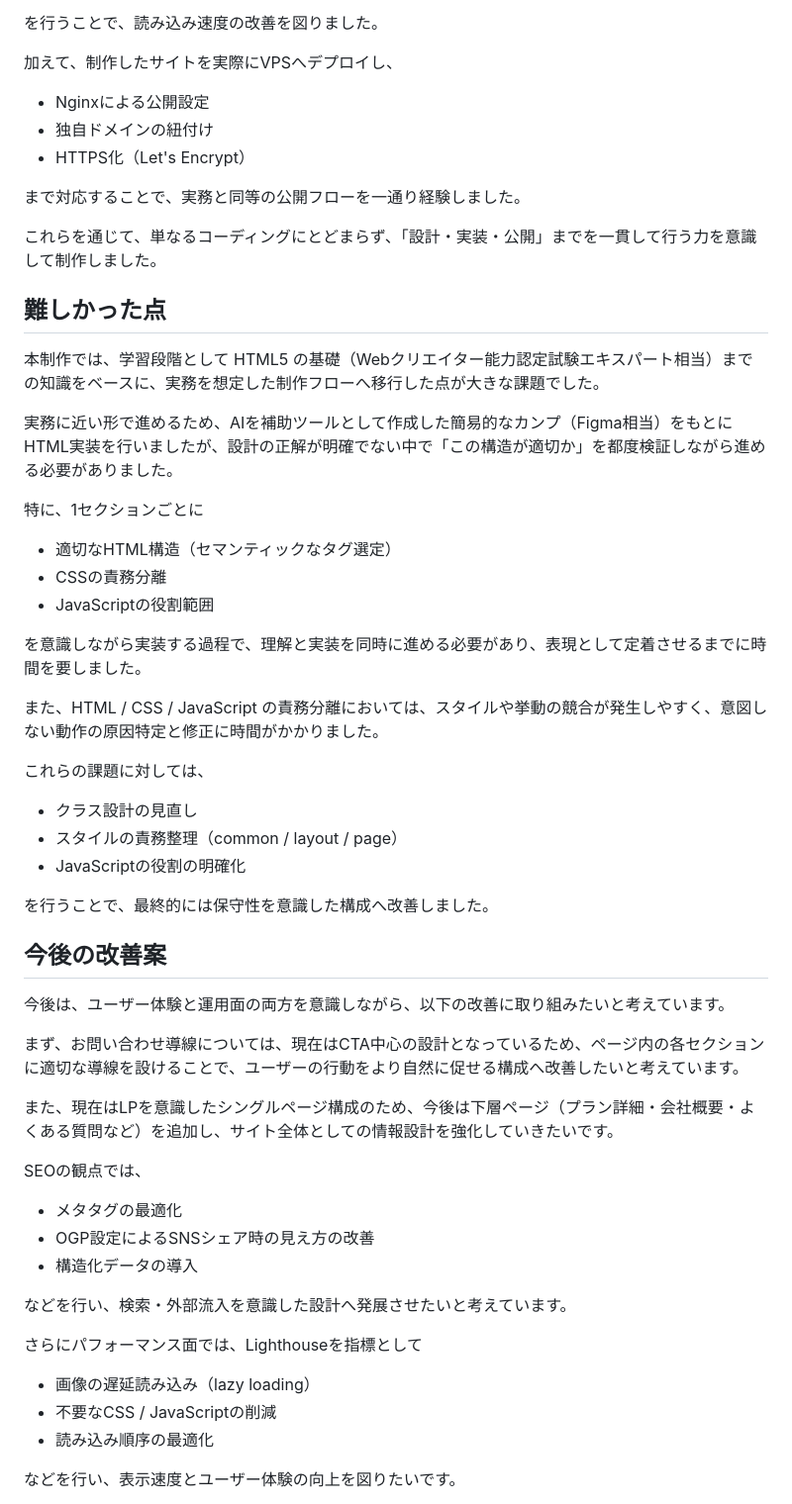
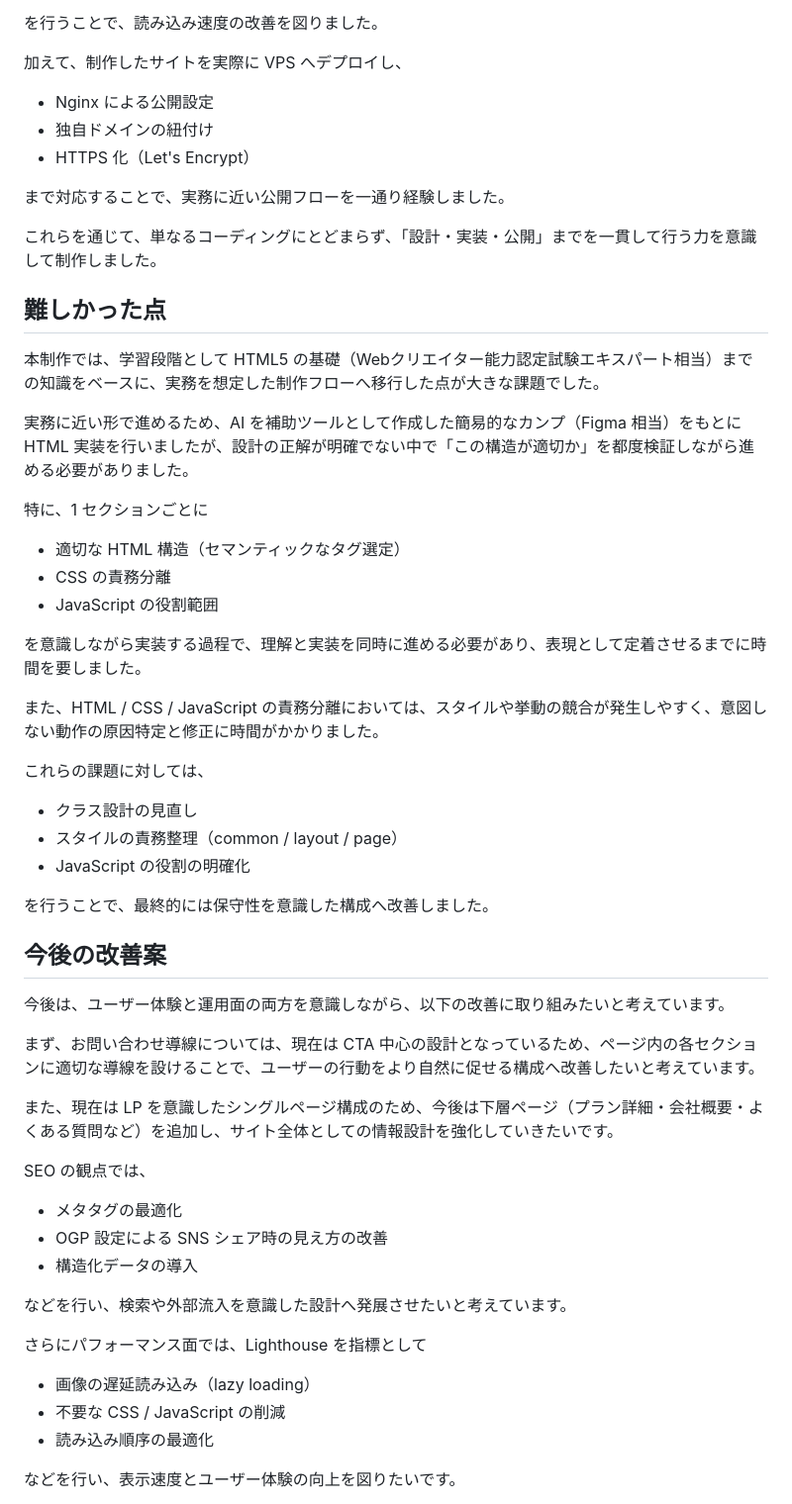
Before and after one commit to shogonakamura2026/PF2-marine-static-site, a Markdown page: README.md, the part around one of its changes. Shown at 99% size. GitHub-like rendering.

Commit message:
READMEを更新

```diff
--- a/README.md
+++ b/README.md
@@ -45,28 +44,27 @@ HTML / CSS / JavaScript で静的実装し、VPS への公開、HTTPS 化、画
 
 を行うことで、読み込み速度の改善を図りました。
 
-加えて、制作したサイトを実際にVPSへデプロイし、
+加えて、制作したサイトを実際に VPS へデプロイし、
 
-- Nginxによる公開設定
+- Nginx による公開設定
 - 独自ドメインの紐付け
-- HTTPS化（Let's Encrypt）
+- HTTPS 化（Let's Encrypt）
 
-まで対応することで、実務と同等の公開フローを一通り経験しました。
+まで対応することで、実務に近い公開フローを一通り経験しました。
 
 これらを通じて、単なるコーディングにとどまらず、「設計・実装・公開」までを一貫して行う力を意識して制作しました。
 
+## 難しかった点
 
-## 難しかった点
-本制作では、学習段階として
-HTML5 の基礎（Webクリエイター能力認定試験エキスパート相当）までの知識をベースに、実務を想定した制作フローへ移行した点が大きな課題でした。
+本制作では、学習段階として HTML5 の基礎（Webクリエイター能力認定試験エキスパート相当）までの知識をベースに、実務を想定した制作フローへ移行した点が大きな課題でした。
 
-実務に近い形で進めるため、AIを補助ツールとして作成した簡易的なカンプ（Figma相当）をもとにHTML実装を行いましたが、設計の正解が明確でない中で「この構造が適切か」を都度検証しながら進める必要がありました。
+実務に近い形で進めるため、AI を補助ツールとして作成した簡易的なカンプ（Figma 相当）をもとに HTML 実装を行いましたが、設計の正解が明確でない中で「この構造が適切か」を都度検証しながら進める必要がありました。
 
-特に、1セクションごとに
+特に、1 セクションごとに
 
-- 適切なHTML構造（セマンティックなタグ選定）
-- CSSの責務分離
-- JavaScriptの役割範囲
+- 適切な HTML 構造（セマンティックなタグ選定）
+- CSS の責務分離
+- JavaScript の役割範囲
 
 を意識しながら実装する過程で、理解と実装を同時に進める必要があり、表現として定着させるまでに時間を要しました。
 
@@ -76,31 +74,30 @@ HTML5 の基礎（Webクリエイター能力認定試験エキスパート相
 
 - クラス設計の見直し
 - スタイルの責務整理（common / layout / page）
-- JavaScriptの役割の明確化
+- JavaScript の役割の明確化
 
 を行うことで、最終的には保守性を意識した構成へ改善しました。
-
 
 ## 今後の改善案
 
 今後は、ユーザー体験と運用面の両方を意識しながら、以下の改善に取り組みたいと考えています。
 
-まず、お問い合わせ導線については、現在はCTA中心の設計となっているため、ページ内の各セクションに適切な導線を設けることで、ユーザーの行動をより自然に促せる構成へ改善したいと考えています。
+まず、お問い合わせ導線については、現在は CTA 中心の設計となっているため、ページ内の各セクションに適切な導線を設けることで、ユーザーの行動をより自然に促せる構成へ改善したいと考えています。
 
-また、現在はLPを意識したシングルページ構成のため、今後は下層ページ（プラン詳細・会社概要・よくある質問など）を追加し、サイト全体としての情報設計を強化していきたいです。
+また、現在は LP を意識したシングルページ構成のため、今後は下層ページ（プラン詳細・会社概要・よくある質問など）を追加し、サイト全体としての情報設計を強化していきたいです。
 
-SEOの観点では、
+SEO の観点では、
 
 - メタタグの最適化
-- OGP設定によるSNSシェア時の見え方の改善
+- OGP 設定による SNS シェア時の見え方の改善
 - 構造化データの導入
 
-などを行い、検索・外部流入を意識した設計へ発展させたいと考えています。
+などを行い、検索や外部流入を意識した設計へ発展させたいと考えています。
 
-さらにパフォーマンス面では、Lighthouseを指標として
+さらにパフォーマンス面では、Lighthouse を指標として
 
 - 画像の遅延読み込み（lazy loading）
-- 不要なCSS / JavaScriptの削減
+- 不要な CSS / JavaScript の削減
 - 読み込み順序の最適化
 
 などを行い、表示速度とユーザー体験の向上を図りたいです。
```
Also changed, not shown: other parts of README.md (+8 -7 lines).
